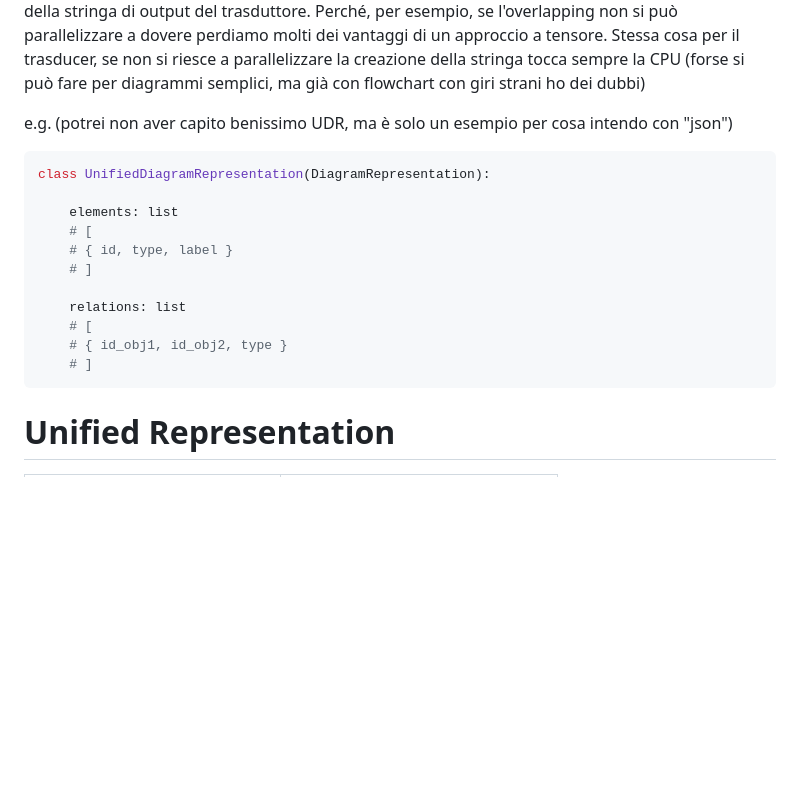
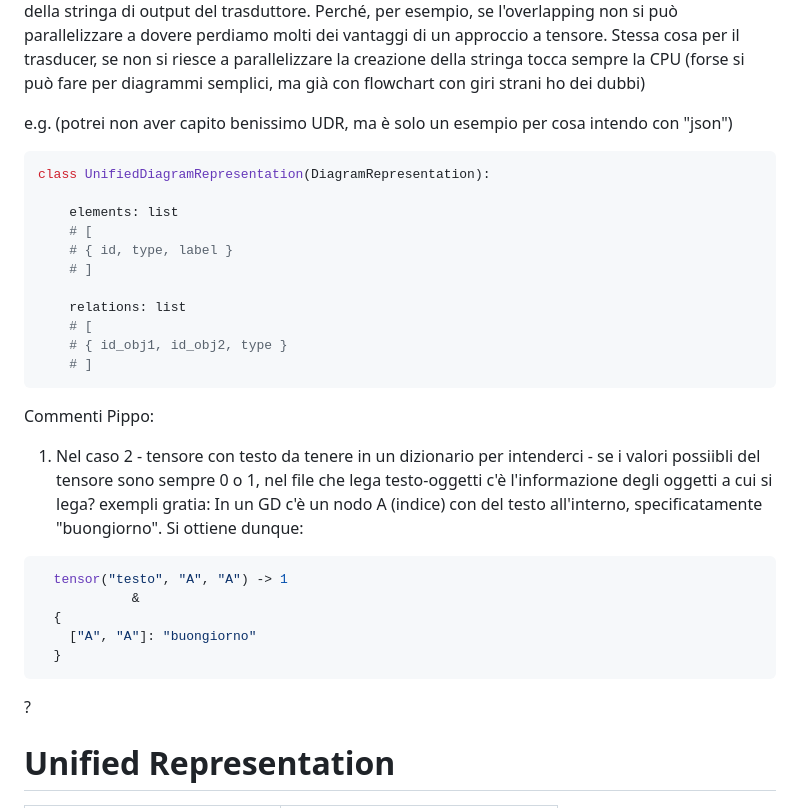
Before and after one commit to nricciardi/diagram, a Markdown page: src/representation/unified_representation_proposals.md, the part around the change. GitHub-like rendering; blank space fills up the shorter version.

````diff
--- a/src/representation/unified_representation_proposals.md
+++ b/src/representation/unified_representation_proposals.md
@@ -14,7 +14,6 @@ della stringa di output del trasduttore. Perché, per esempio, se l'overlapping
 di un approccio a tensore. Stessa cosa per il trasducer, se non si riesce a parallelizzare la creazione della stringa tocca sempre la CPU
 (forse si può fare per diagrammi semplici, ma già con flowchart con giri strani ho dei dubbi)
 
-
 e.g. (potrei non aver capito benissimo UDR, ma è solo un esempio per cosa intendo con "json")
 ```Python
 class UnifiedDiagramRepresentation(DiagramRepresentation):
@@ -29,6 +28,20 @@ class UnifiedDiagramRepresentation(DiagramRepresentation):
     # { id_obj1, id_obj2, type }
     # ]
 ```
+
+ Commenti Pippo:
+1. Nel caso 2 - tensore con testo da tenere in un dizionario per intenderci - se i valori possiibli del tensore sono sempre 0 o 1, nel file che lega testo-oggetti c'è l'informazione degli oggetti a cui si lega?
+exempli gratia:
+In un GD c'è un nodo A (indice) con del testo all'interno, specificatamente "buongiorno". Si ottiene dunque:
+
+```python
+  tensor("testo", "A", "A") -> 1
+            &
+  {
+    ["A", "A"]: "buongiorno"
+  }
+```
+?
 
 # Unified Representation
 
````
